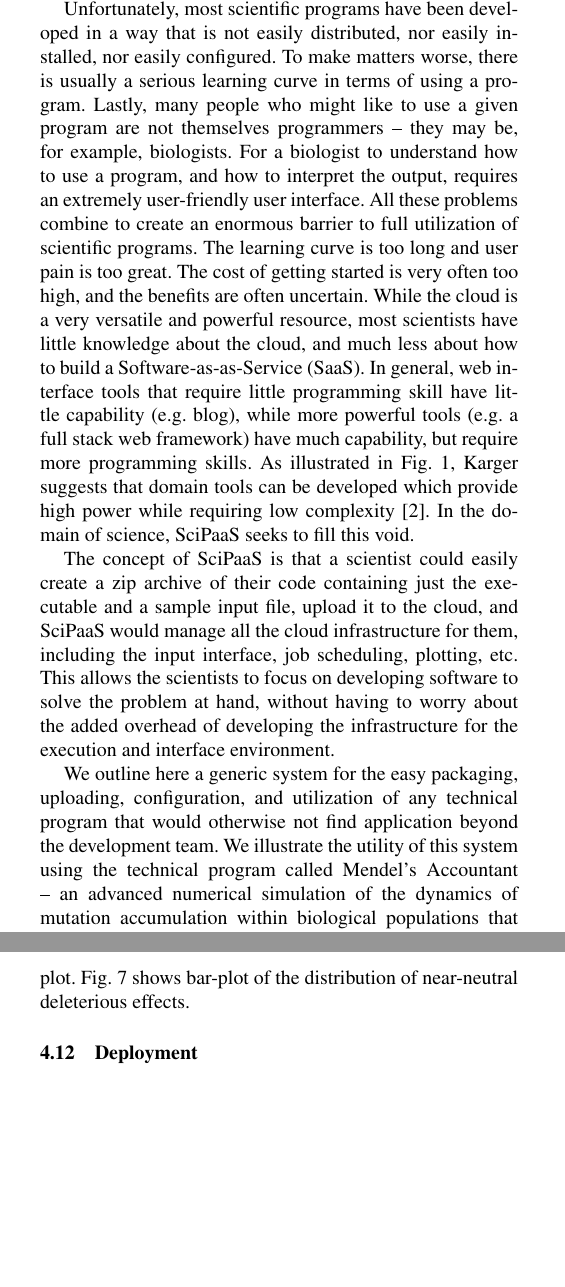
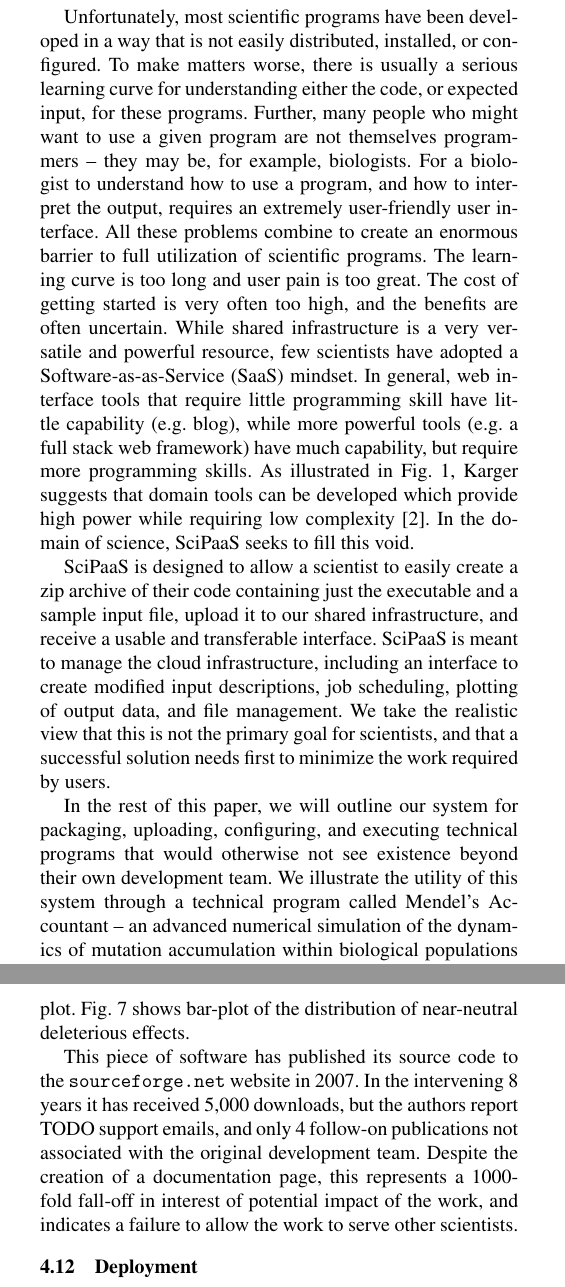
Before and after one commit to whbrewer/spc, a LaTeX document (docs/latex/scipaas.tex): two parts of the columns of pages 2 and 6 of 7, joined at a grey line, cut so that both start at the same text, the shorter picture padded with empty space. Compiled offline with pdfLaTeX; a missing font is replaced by an installed copy or a similar font.

Commit message:
updates to intro, thoughts on expansion of example

```diff
--- a/docs/latex/scipaas.tex
+++ b/docs/latex/scipaas.tex
@@ -26,6 +26,7 @@
 \usepackage{mathptmx}
 \usepackage{graphicx}
 \usepackage{epsfig}
+\usepackage{url}
 
 \begin{document}
 
@@ -88,10 +89,12 @@ Scientific programmers very often invest enormous amounts of time and resources
 
-Unfortunately, most scientific programs have been developed in a way that is not easily distributed, nor easily installed, nor easily configured. To make matters worse, there is usually a serious learning curve in terms of using a program. Lastly, many people who might like to use a given program are not themselves programmers – they may be, for example, biologists.  For a biologist to understand how to use a program, and how to interpret the output, requires an extremely user-friendly user interface.  All these problems combine to create an enormous barrier to full utilization of scientific programs. The learning curve is too long and user pain is too great. The cost of getting started is very often too high, and the benefits are often uncertain.
-While the cloud is a very versatile and powerful resource, most scientists have little knowledge about the cloud, and much less about how to build a Software-as-as-Service (SaaS). In general, web interface tools that require little programming skill have little capability (e.g. blog), while more powerful tools (e.g. a full stack web framework) have much capability, but require more programming skills. As illustrated in Fig. \ref{spectrum}, Karger suggests that domain tools can be developed which provide high power while requiring low complexity \cite{karger14}. In the domain of science, SciPaaS seeks to fill this void.
+Unfortunately, most scientific programs have been developed in a way that is not easily distributed, installed, or configured. To make matters worse, there is usually a serious learning curve for understanding either the code, or expected input, for these programs. Further, many people who might want to use a given program are not themselves programmers – they may be, for example, biologists.  For a biologist to understand how to use a program, and how to interpret the output, requires an extremely user-friendly user interface.  All these problems combine to create an enormous barrier to full utilization of scientific programs. The learning curve is too long and user pain is too great. The cost of getting started is very often too high, and the benefits are often uncertain.
+While shared infrastructure is a very versatile and powerful resource, few scientists have adopted a Software-as-as-Service (SaaS) mindset.
+%%% I'm not sure the following argument is needed.
+In general, web interface tools that require little programming skill have little capability (e.g. blog), while more powerful tools (e.g. a full stack web framework) have much capability, but require more programming skills. As illustrated in Fig. \ref{spectrum}, Karger suggests that domain tools can be developed which provide high power while requiring low complexity \cite{karger14}. In the domain of science, SciPaaS seeks to fill this void.
 
-The concept of SciPaaS is that a scientist could easily create a zip archive of their code containing just the executable and a sample input file, upload it to the cloud, and SciPaaS would manage all the cloud infrastructure for them, including the input interface, job scheduling, plotting, etc.  This allows the scientists to focus on developing software to solve the problem at hand, without having to worry about the added overhead of developing the infrastructure for the execution and interface environment.
+SciPaaS is designed to allow a scientist to easily create a zip archive of their code containing just the executable and a sample input file, upload it to our shared infrastructure, and receive a usable and transferable interface. SciPaaS is meant to manage the cloud infrastructure, including an interface to create modified input descriptions, job scheduling, plotting of output data, and file management.  We take the realistic view that this is not the primary goal for scientists, and that a successful solution needs first to minimize the work required by users.
 
-We outline here a generic system for the easy packaging, uploading, configuration, and utilization of any technical program that would otherwise not find application beyond the development team. We illustrate the utility of this system using the technical program called Mendel’s Accountant – an advanced numerical simulation of the dynamics of mutation accumulation within biological populations that are undergoing natural selection \cite{sanford07}.
+In the rest of this paper, we will outline our system for packaging, uploading, configuring, and executing technical programs that would otherwise not see existence beyond their own development team. We illustrate the utility of this system through a technical program called Mendel’s Accountant – an advanced numerical simulation of the dynamics of mutation accumulation within biological populations that are undergoing natural selection \cite{sanford07}.
 
 \begin{figure}[t]
 \centering
@@ -256,6 +259,12 @@ The simulation engine is more complicated because (1) it has more than 60 parame
 \includegraphics[natwidth=454,natheight=319]{figs/neutral.png}
 \caption{Sample output plot of Mendel’s Accountant showing near neutral deleterious effects.\label{neutral}}
 \end{figure}
+
+This piece of software has published its source code to the \url{sourceforge.net} website in 2007. In the intervening 8 years it has received 5,000 downloads, but
+the authors report TODO support emails, and only 4 follow-on publications not associated with the original development team.
+%% per google scholar.
+Despite the creation of a documentation page, this represents a 1000-fold fall-off in interest of potential impact of the work, and indicates a failure to allow the work to serve other scientists.
+%% can we say anything about usage of the tool on scipaas? number of runs?
 
 \subsection{Deployment}
 
```
Also changed, not shown: docs/latex/scipaas.tex (6 more changed lines).
